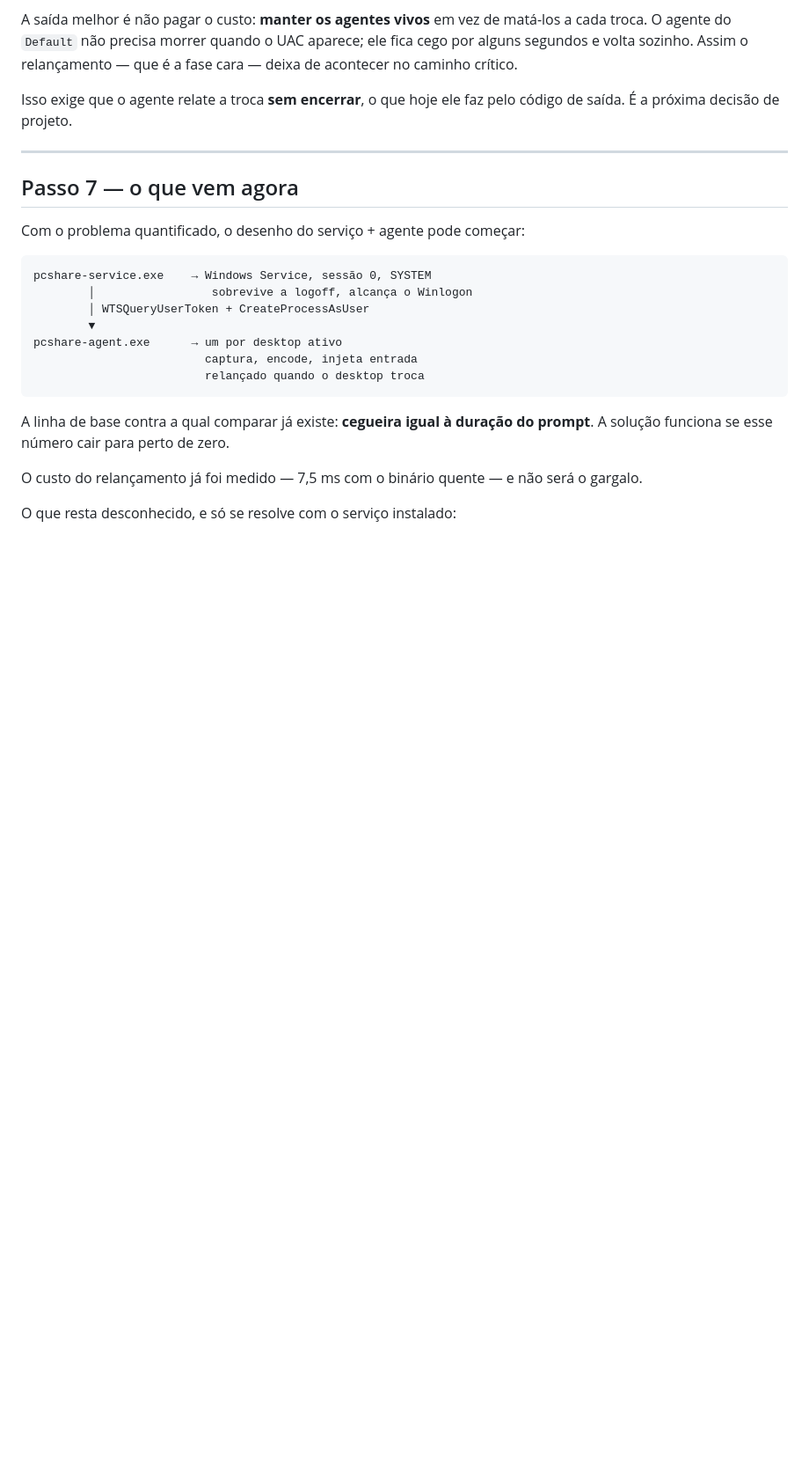
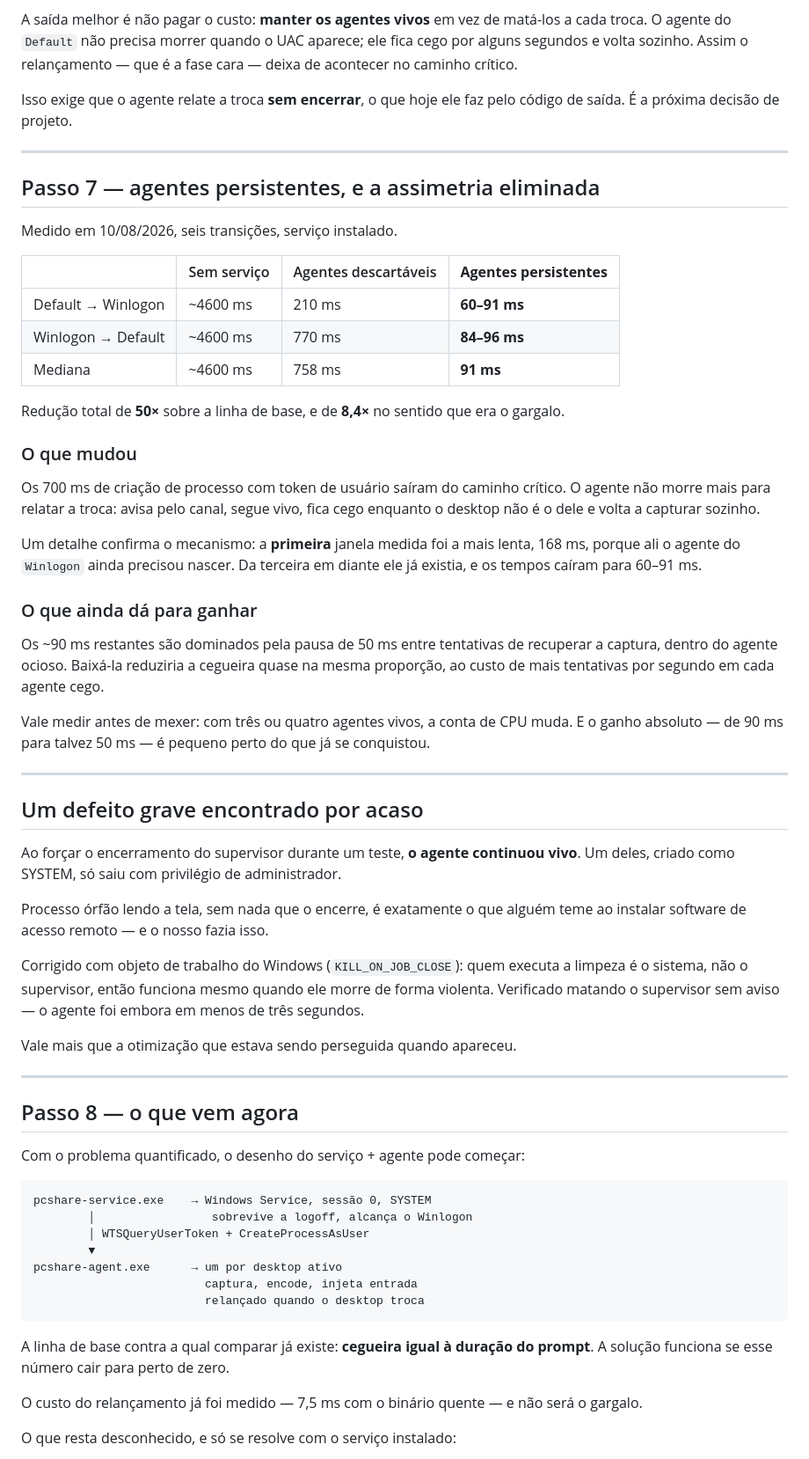
Before and after one commit to marciogk/pcshare, a Markdown page: docs/FASE-3.md, the part around the change. Shown at 88% size. GitHub-like rendering; blank space fills up the shorter version.

Commit message:
Fase 3 item 2 medido: cegueira de 758 ms para 91 ms
Seis transições, serviço instalado, agentes persistentes.

  Default para Winlogon    210 ms  ->   60 a 91 ms
  Winlogon para Default    770 ms  ->   84 a 96 ms
  Mediana                  758 ms  ->        91 ms

Redução de 50 vezes sobre a linha de base sem serviço, e de 8,4 vezes no
sentido que era o gargalo. A assimetria desapareceu, que era o objetivo:
os 700 ms de criação de processo com token de usuário saíram do caminho
crítico.

Um detalhe confirma o mecanismo. A primeira janela medida foi a mais
lenta, 168 ms, porque ali o agente do Winlogon ainda precisou nascer. Da
terceira em diante ele já existia, e os tempos caíram para 60 a 91 ms.

O que resta é dominado pela pausa de 50 ms entre tentativas de recuperar
a captura no agente ocioso. Baixá-la reduziria quase na mesma proporção,
ao custo de mais tentativas por segundo em cada agente cego — e com três
ou quatro agentes vivos a conta de CPU muda. Vale medir antes de mexer.

Registra também o defeito dos orfaos, achado por acaso durante os testes
e corrigido no commit anterior.

```diff
--- a/docs/FASE-3.md
+++ b/docs/FASE-3.md
@@ -320,7 +320,60 @@ pelo código de saída. É a próxima decisão de projeto.
 
 ---
 
-## Passo 7 — o que vem agora
+## Passo 7 — agentes persistentes, e a assimetria eliminada
+
+Medido em 10/08/2026, seis transições, serviço instalado.
+
+| | Sem serviço | Agentes descartáveis | **Agentes persistentes** |
+|---|---|---|---|
+| Default → Winlogon | ~4600 ms | 210 ms | **60–91 ms** |
+| Winlogon → Default | ~4600 ms | 770 ms | **84–96 ms** |
+| Mediana | ~4600 ms | 758 ms | **91 ms** |
+
+Redução total de **50×** sobre a linha de base, e de **8,4×** no sentido que
+era o gargalo.
+
+### O que mudou
+
+Os 700 ms de criação de processo com token de usuário saíram do caminho
+crítico. O agente não morre mais para relatar a troca: avisa pelo canal, segue
+vivo, fica cego enquanto o desktop não é o dele e volta a capturar sozinho.
+
+Um detalhe confirma o mecanismo: a **primeira** janela medida foi a mais lenta,
+168 ms, porque ali o agente do `Winlogon` ainda precisou nascer. Da terceira em
+diante ele já existia, e os tempos caíram para 60–91 ms.
+
+### O que ainda dá para ganhar
+
+Os ~90 ms restantes são dominados pela pausa de 50 ms entre tentativas de
+recuperar a captura, dentro do agente ocioso. Baixá-la reduziria a cegueira
+quase na mesma proporção, ao custo de mais tentativas por segundo em cada
+agente cego.
+
+Vale medir antes de mexer: com três ou quatro agentes vivos, a conta de CPU
+muda. E o ganho absoluto — de 90 ms para talvez 50 ms — é pequeno perto do que
+já se conquistou.
+
+---
+
+## Um defeito grave encontrado por acaso
+
+Ao forçar o encerramento do supervisor durante um teste, **o agente continuou
+vivo**. Um deles, criado como SYSTEM, só saiu com privilégio de administrador.
+
+Processo órfão lendo a tela, sem nada que o encerre, é exatamente o que alguém
+teme ao instalar software de acesso remoto — e o nosso fazia isso.
+
+Corrigido com objeto de trabalho do Windows (`KILL_ON_JOB_CLOSE`): quem executa
+a limpeza é o sistema, não o supervisor, então funciona mesmo quando ele morre
+de forma violenta. Verificado matando o supervisor sem aviso — o agente foi
+embora em menos de três segundos.
+
+Vale mais que a otimização que estava sendo perseguida quando apareceu.
+
+---
+
+## Passo 8 — o que vem agora
 
 Com o problema quantificado, o desenho do serviço + agente pode começar:
 
```
